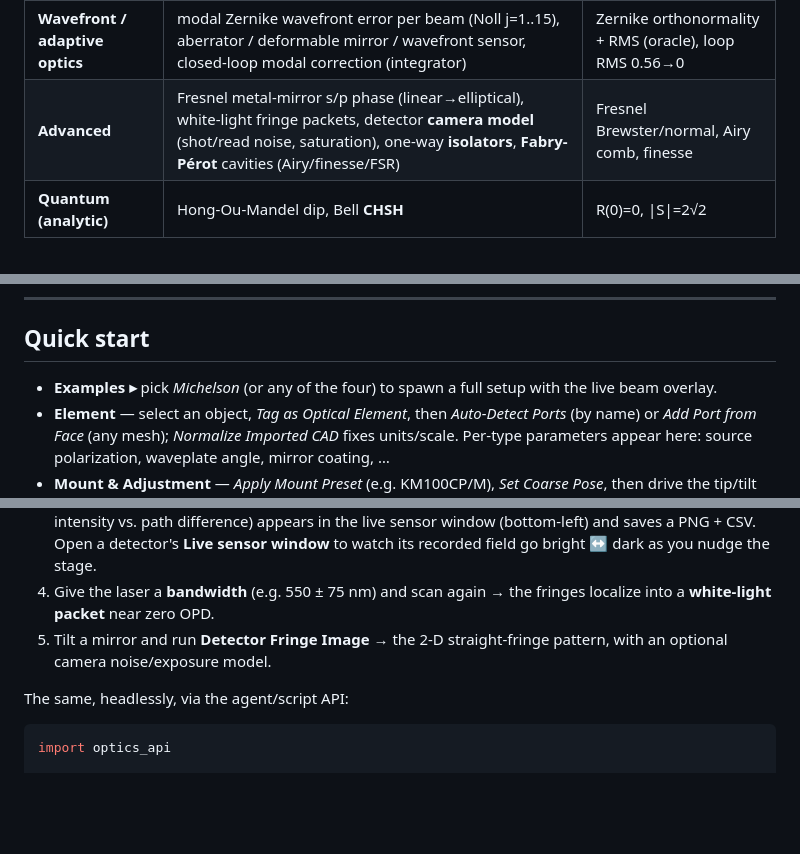
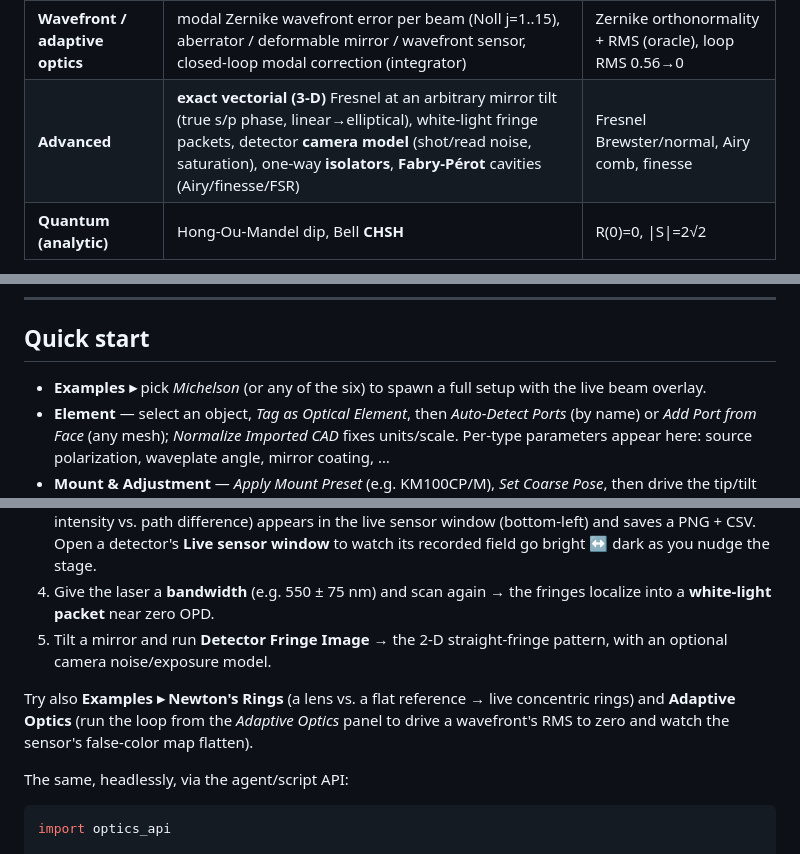
Before and after one commit to emircbngl/blender-optics-simulator, a Markdown page: README.md, 3 parts joined by grey strips. Drawn GitHub-style; blank space fills up the shorter version.

````diff
--- a/README.md
+++ b/README.md
@@ -91,7 +101,7 @@ layer, and a render pipeline — all readable by both humans (the Optics panel)
 | **Wavelength** | dichroic routing by cut-λ, filters (LP/SP/BP/ND), grating equation `mλ = d·Δsinθ`, **dispersion** n(λ) (Sellmeier) | grating angle, d-line n(587.6)=1.5168 |
 | **Gaussian beam** | complex q-parameter through free space + lenses (ABCD), spot size w(z), aperture clipping; **wavefront curvature R(z)** + **Gouy phase** rendered into the fringes (curvature → curved/ring fringes, exp(−ρ²/w²) **apodization**), plus a tilted-detector **cos θ** obliquity factor | focal spot λf/πw₀, Gouy→±90°, oracle 10/10 |
 | **Wavefront / adaptive optics** | modal Zernike wavefront error per beam (Noll j=1..15), aberrator / deformable mirror / wavefront sensor, closed-loop modal correction (integrator) | Zernike orthonormality + RMS (oracle), loop RMS 0.56→0 |
-| **Advanced** | Fresnel metal-mirror s/p phase (linear→elliptical), white-light fringe packets, detector **camera model** (shot/read noise, saturation), one-way **isolators**, **Fabry-Pérot** cavities (Airy/finesse/FSR) | Fresnel Brewster/normal, Airy comb, finesse |
+| **Advanced** | **exact vectorial (3-D)** Fresnel at an arbitrary mirror tilt (true s/p phase, linear→elliptical), white-light fringe packets, detector **camera model** (shot/read noise, saturation), one-way **isolators**, **Fabry-Pérot** cavities (Airy/finesse/FSR) | Fresnel Brewster/normal, Airy comb, finesse |
 | **Quantum (analytic)** | Hong-Ou-Mandel dip, Bell **CHSH** | R(0)=0, \|S\|=2√2 |
 
 Analysis tools — **Scan + Plot** (interferogram / Malus / spectrum), **Detector Fringe
@@ -126,7 +136,7 @@ blender --command extension validate optical_alignment_sim
 
 ## Quick start
 
-- **Examples ▸** pick *Michelson* (or any of the four) to spawn a full setup with the live
+- **Examples ▸** pick *Michelson* (or any of the six) to spawn a full setup with the live
   beam overlay.
 - **Element** — select an object, *Tag as Optical Element*, then *Auto-Detect Ports* (by
   name) or *Add Port from Face* (any mesh); *Normalize Imported CAD* fixes units/scale.
@@ -153,6 +163,10 @@ blender --command extension validate optical_alignment_sim
 5. Tilt a mirror and run **Detector Fringe Image** → the 2-D straight-fringe pattern, with an
    optional camera noise/exposure model.
 
+Try also **Examples ▸ Newton's Rings** (a lens vs. a flat reference → live concentric rings) and
+**Adaptive Optics** (run the loop from the *Adaptive Optics* panel to drive a wavefront's RMS to
+zero and watch the sensor's false-color map flatten).
+
 The same, headlessly, via the agent/script API:
 
 ```python
````
Also changed, not shown: other parts of README.md (+16 -7 lines).
